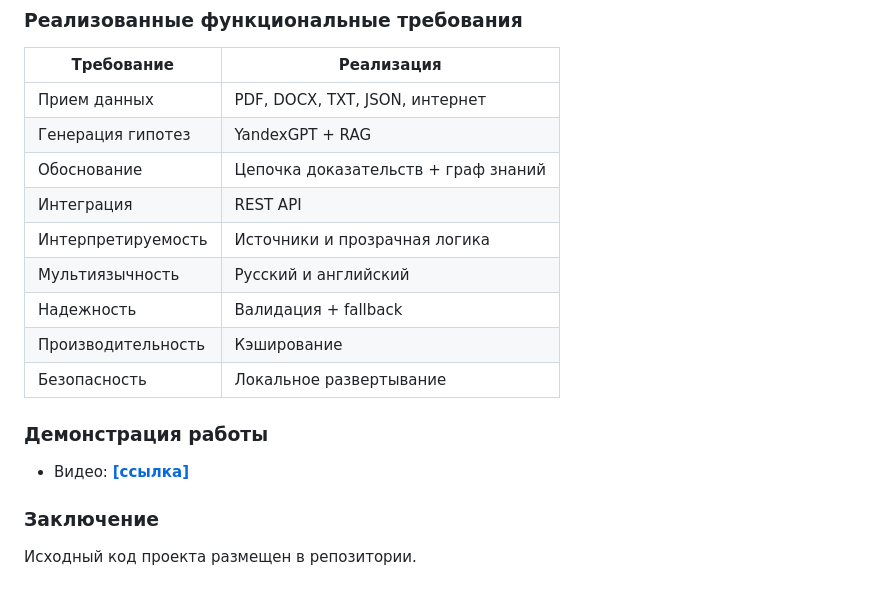
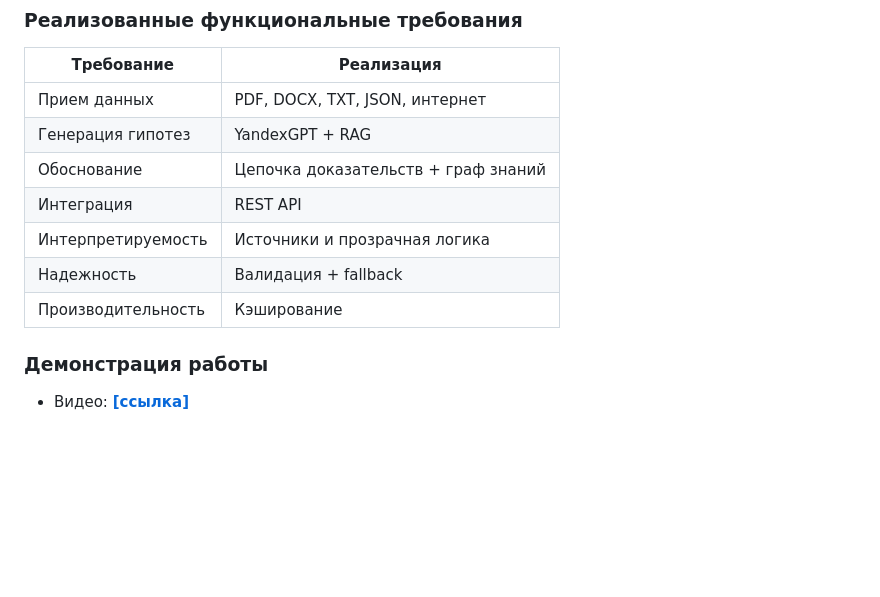
Before and after one commit to SvidichNadya/POSVOLE_HYPOTHESIS_FACTORY, a Markdown page: README.md, the part around the change. Drawn GitHub-style; blank space fills up the shorter version.

```diff
--- a/README.md
+++ b/README.md
@@ -305,15 +305,9 @@ Knowledge Base + Internet Search
 | Обоснование | Цепочка доказательств + граф знаний |
 | Интеграция | REST API |
 | Интерпретируемость | Источники и прозрачная логика |
-| Мультиязычность | Русский и английский |
 | Надежность | Валидация + fallback |
 | Производительность | Кэширование |
-| Безопасность | Локальное развертывание |
 
 ### Демонстрация работы
 
 - Видео: **[\[ссылка\]](https://drive.google.com/file/d/1nmw-1ZrNk19FTbLVIc0BbOtYYZfccrkw/view?usp=drive_link)**
-
-### Заключение
-
-Исходный код проекта размещен в репозитории.
```
